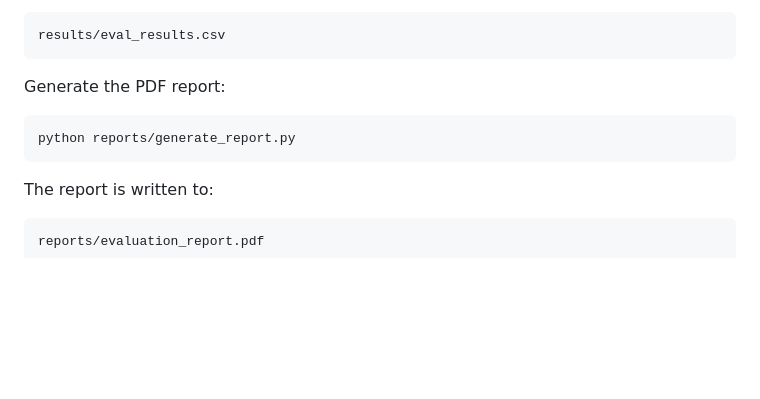
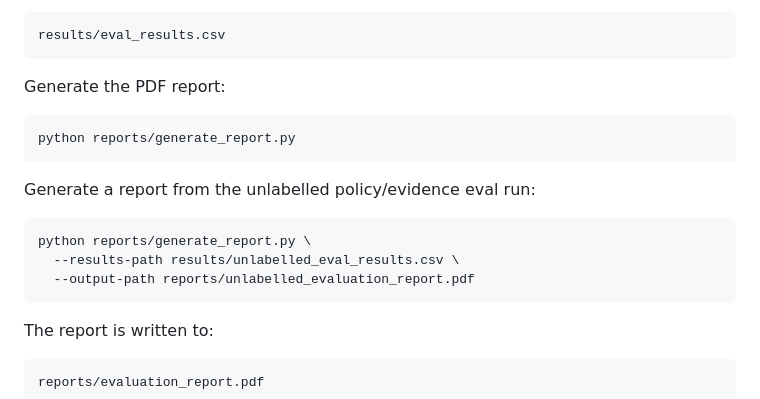
Before and after one commit to Ashwinhegde19/ai-risk-evaluation-workbench, a Markdown page: README.md, the part around the change. Drawn GitHub-style; blank space fills up the shorter version.

Commit message:
Document upgraded eval report command

````diff
--- a/README.md
+++ b/README.md
@@ -236,6 +236,14 @@ Generate the PDF report:
 python reports/generate_report.py
 ```
 
+Generate a report from the unlabelled policy/evidence eval run:
+
+```bash
+python reports/generate_report.py \
+  --results-path results/unlabelled_eval_results.csv \
+  --output-path reports/unlabelled_evaluation_report.pdf
+```
+
 The report is written to:
 
 ```txt
````
Also changed, not shown: SUBMISSION.md (+1 -0 lines).
